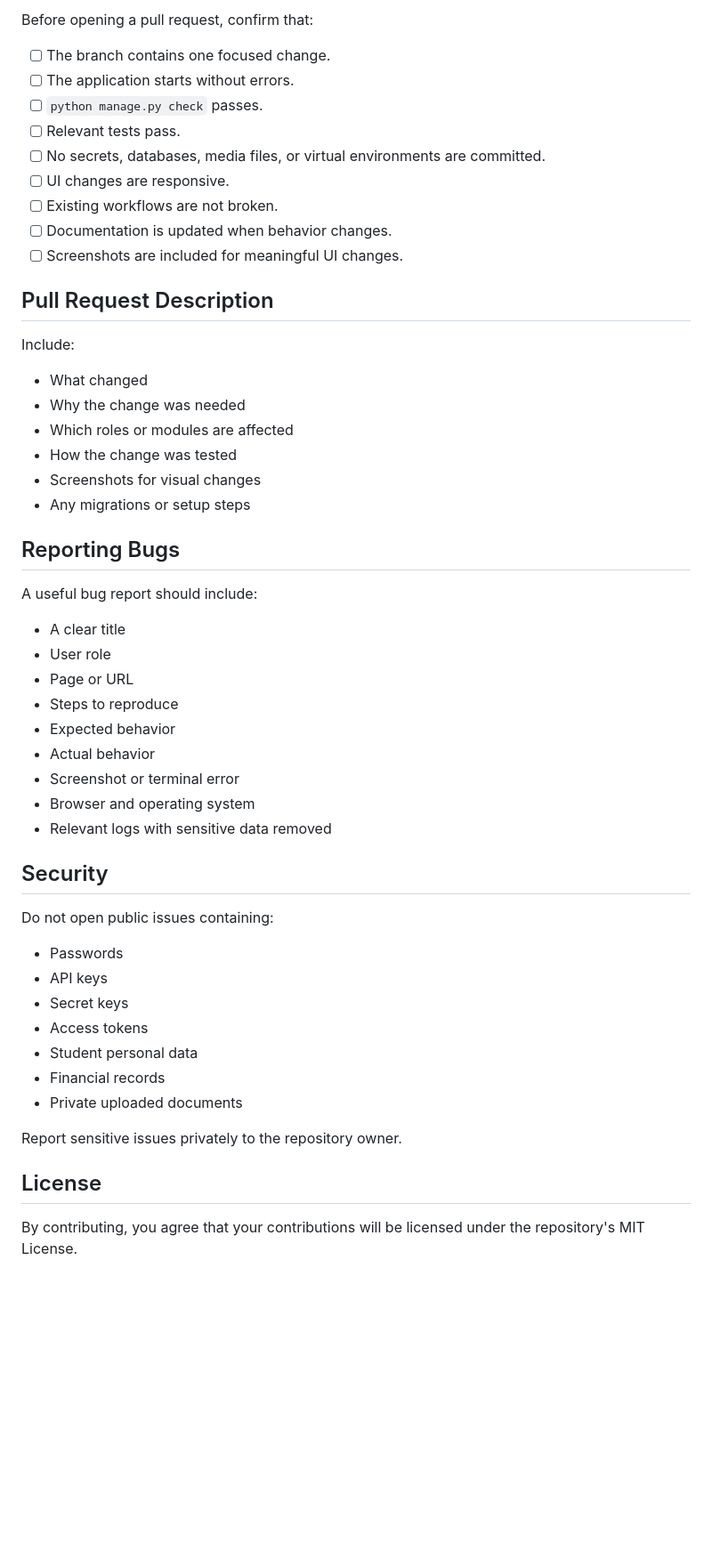
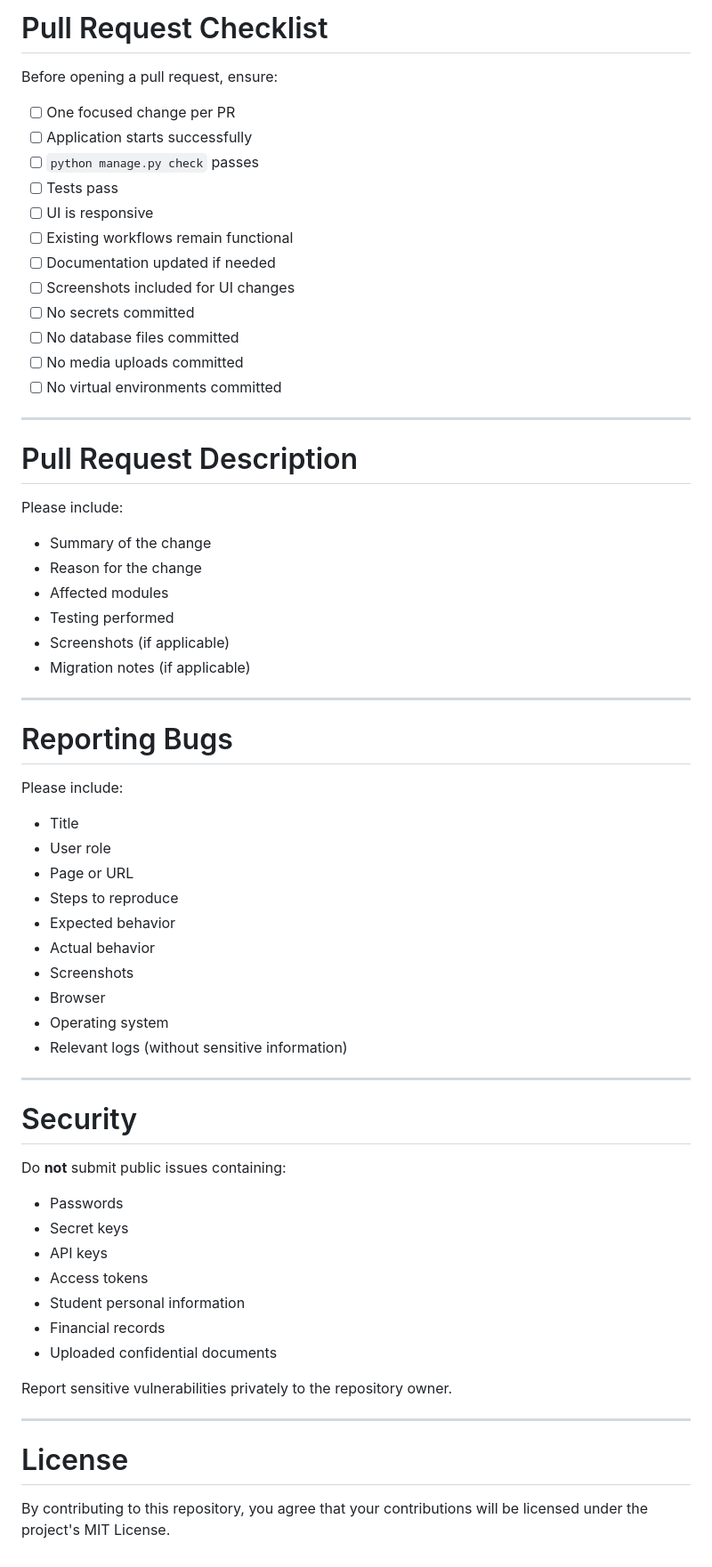
Before and after one commit to fahimroy22/University-Portal, a Markdown page: docs/CONTRIBUTING.md, the part around one of its changes. Shown at 89% size. Rendered like a GitHub page; blank space fills up the shorter version.

```diff
--- a/docs/CONTRIBUTING.md
+++ b/docs/CONTRIBUTING.md
@@ -159,55 +263,69 @@ Also manually test:
 
-Before opening a pull request, confirm that:
+# Pull Request Checklist
 
-- [ ] The branch contains one focused change.
-- [ ] The application starts without errors.
-- [ ] `python manage.py check` passes.
-- [ ] Relevant tests pass.
-- [ ] No secrets, databases, media files, or virtual environments are committed.
-- [ ] UI changes are responsive.
-- [ ] Existing workflows are not broken.
-- [ ] Documentation is updated when behavior changes.
-- [ ] Screenshots are included for meaningful UI changes.
+Before opening a pull request, ensure:
 
-## Pull Request Description
+- [ ] One focused change per PR
+- [ ] Application starts successfully
+- [ ] `python manage.py check` passes
+- [ ] Tests pass
+- [ ] UI is responsive
+- [ ] Existing workflows remain functional
+- [ ] Documentation updated if needed
+- [ ] Screenshots included for UI changes
+- [ ] No secrets committed
+- [ ] No database files committed
+- [ ] No media uploads committed
+- [ ] No virtual environments committed
 
-Include:
+---
 
-- What changed
-- Why the change was needed
-- Which roles or modules are affected
-- How the change was tested
-- Screenshots for visual changes
-- Any migrations or setup steps
+# Pull Request Description
 
-## Reporting Bugs
+Please include:
 
-A useful bug report should include:
+- Summary of the change
+- Reason for the change
+- Affected modules
+- Testing performed
+- Screenshots (if applicable)
+- Migration notes (if applicable)
 
-- A clear title
+---
+
+# Reporting Bugs
+
+Please include:
+
+- Title
 - User role
 - Page or URL
 - Steps to reproduce
 - Expected behavior
 - Actual behavior
-- Screenshot or terminal error
-- Browser and operating system
-- Relevant logs with sensitive data removed
+- Screenshots
+- Browser
+- Operating system
+- Relevant logs (without sensitive information)
 
-## Security
+---
 
-Do not open public issues containing:
+# Security
+
+Do **not** submit public issues containing:
 
 - Passwords
+- Secret keys
 - API keys
-- Secret keys
 - Access tokens
-- Student personal data
+- Student personal information
 - Financial records
-- Private uploaded documents
+- Uploaded confidential documents
 
-Report sensitive issues privately to the repository owner.
+Report sensitive vulnerabilities privately to the repository owner.
 
-## License
+---
 
-By contributing, you agree that your contributions will be licensed under the repository's MIT License.
+# License
+
+By contributing to this repository, you agree that your contributions will be licensed under the project's MIT License.
```
Also changed, not shown: other parts of docs/CONTRIBUTING.md (+173 -69 lines).
